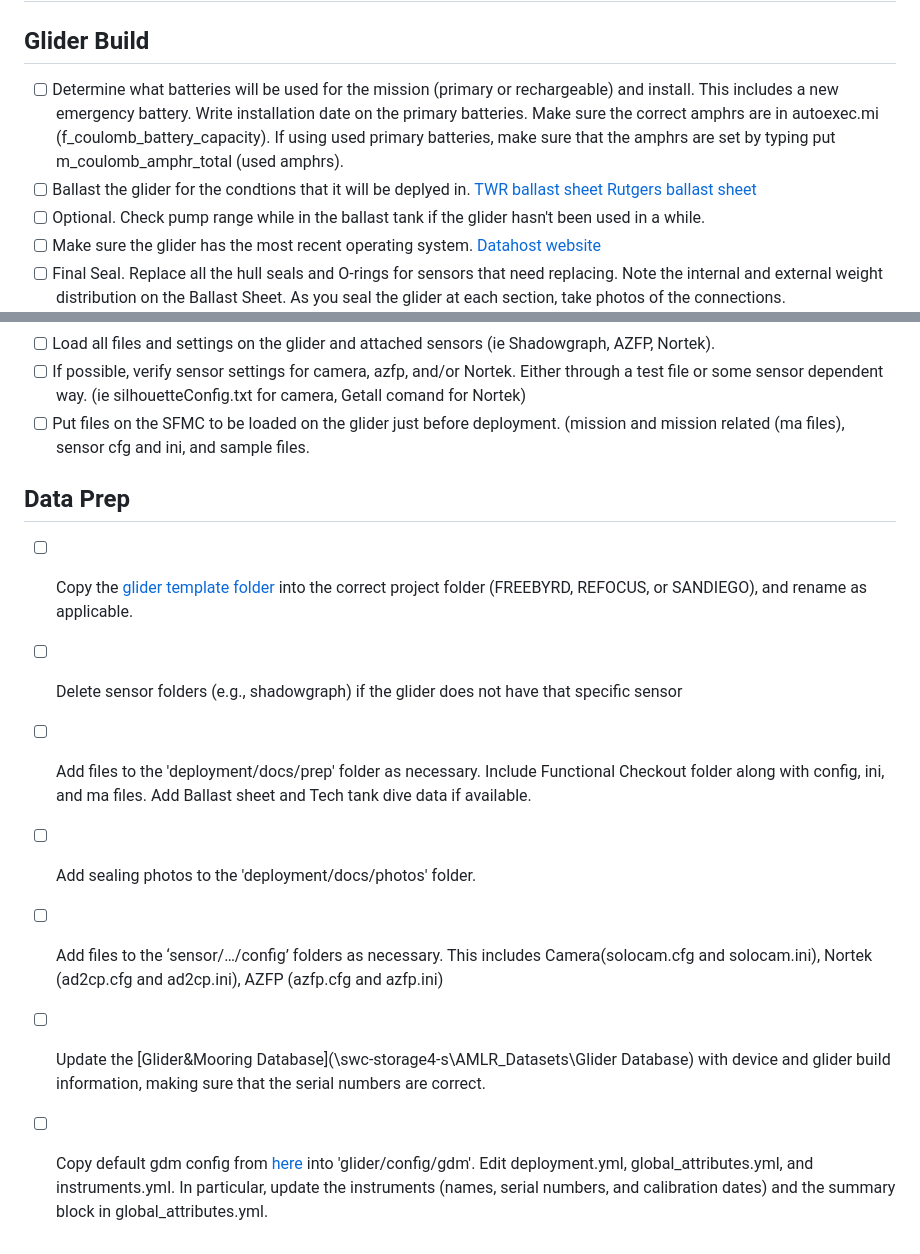
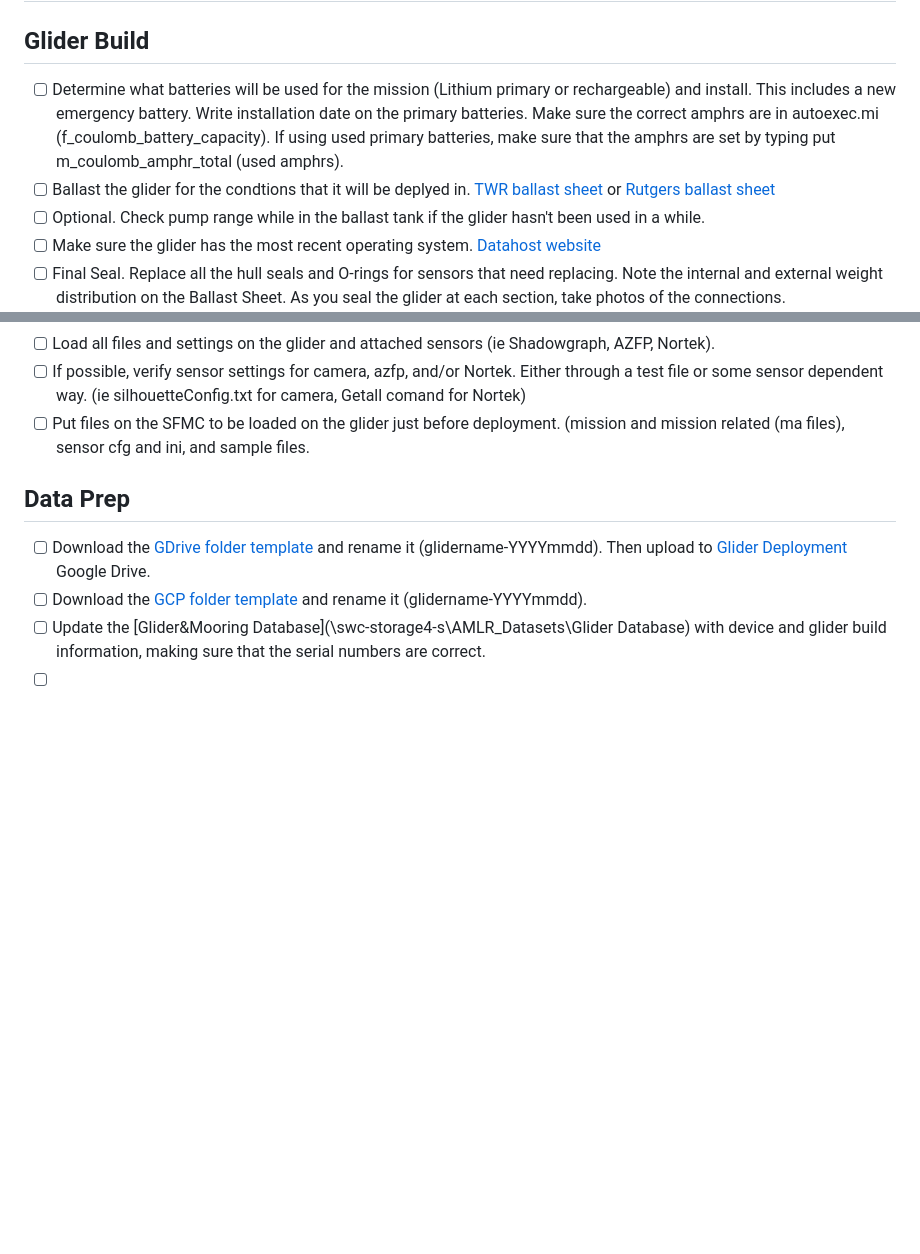
Before and after one commit to SWFSC/glider-lab, a Markdown page: .github/ISSUE_TEMPLATE/glider-deployment.md, 2 parts joined by grey strips. GitHub-like rendering; blank space fills up the shorter version.

```diff
--- a/.github/ISSUE_TEMPLATE/glider-deployment.md
+++ b/.github/ISSUE_TEMPLATE/glider-deployment.md
@@ -12,8 +12,8 @@ Checklist for ESD glider deployment todo tasks. Note that file paths are relativ
 # Before deployment
 
 ## Glider Build
-- [ ] Determine what batteries will be used for the mission (primary or rechargeable) and install. This includes a new emergency battery. Write installation date on the primary batteries. Make sure the correct amphrs are in autoexec.mi (f_coulomb_battery_capacity). If using used primary batteries, make sure that the amphrs are set by typing put m_coulomb_amphr_total (used amphrs).
-- [ ] Ballast the glider for the condtions that it will be deplyed in. [TWR ballast sheet](https://datahost.webbresearch.com/download/file.php?id=91) [Rutgers ballast sheet](https://docs.google.com/spreadsheets/d/1BrgEZyT4qzZ22Rkcxc7ZHFRZ-m1zfW3o/edit?usp=sharing&ouid=102683297276185841842&rtpof=true&sd=true)
+- [ ] Determine what batteries will be used for the mission (Lithium primary or rechargeable) and install. This includes a new emergency battery. Write installation date on the primary batteries. Make sure the correct amphrs are in autoexec.mi (f_coulomb_battery_capacity). If using used primary batteries, make sure that the amphrs are set by typing put m_coulomb_amphr_total (used amphrs).
+- [ ] Ballast the glider for the condtions that it will be deplyed in. [TWR ballast sheet](https://datahost.webbresearch.com/download/file.php?id=91) or [Rutgers ballast sheet](https://docs.google.com/spreadsheets/d/1BrgEZyT4qzZ22Rkcxc7ZHFRZ-m1zfW3o/edit?usp=sharing&ouid=102683297276185841842&rtpof=true&sd=true)
 - [ ] Optional. Check pump range while in the ballast tank if the glider hasn't been used in a while.
 - [ ] Make sure the glider has the most recent operating system. [Datahost website](https://datahost.webbresearch.com/files.php?cwd=/glider)
 - [ ] Final Seal. Replace all the hull seals and O-rings for sensors that need replacing. Note the internal and external weight distribution on the Ballast Sheet. As you seal the glider at each section, take photos of the connections.
@@ -30,10 +30,7 @@ Checklist for ESD glider deployment todo tasks. Note that file paths are relativ
 - [ ] Put files on the SFMC to be loaded on the glider just before deployment. (mission and mission related (ma files), sensor cfg and ini, and sample files.
 
 ## Data Prep
-- [ ] Copy the [glider template folder](https://console.cloud.google.com/storage/browser/_details/amlr-gliders-deployments-dev/template-glider-YYYYmmdd.zip;tab=live_object?project=ggn-nmfs-usamlr-dev-7b99) into the correct project folder (FREEBYRD, REFOCUS, or SANDIEGO), and rename as applicable.
-- [ ] Delete sensor folders (e.g., shadowgraph) if the glider does not have that specific sensor
-- [ ] Add files to the 'deployment/docs/prep' folder as necessary. Include Functional Checkout folder along with config, ini, and ma files. Add Ballast sheet and Tech tank dive data if available.
-- [ ] Add sealing photos to the 'deployment/docs/photos' folder.
-- [ ] Add files to the ‘sensor/…/config’ folders as necessary. This includes Camera(solocam.cfg and solocam.ini), Nortek (ad2cp.cfg and ad2cp.ini), AZFP (azfp.cfg and azfp.ini)
+- [ ] Download the [GDrive folder template](https://drive.google.com/drive/folders/1xBYTSP8GOHA35bxVoqH7czrJn4ekYrjI?usp=drive_link) and rename it (glidername-YYYYmmdd). Then upload to [Glider Deployment](https://drive.google.com/drive/folders/1qfKMxXH0hUhbmOp8aESidz-YO3IPxWM3?usp=sharing) Google Drive.
+- [ ] Download the [GCP folder template](https://drive.google.com/drive/folders/155F-NTGW-GGFyxpiUcZ3pAgqXG6h9vG3?usp=drive_link) and rename it (glidername-YYYYmmdd).
 - [ ] Update the [Glider&Mooring Database](\\swc-storage4-s\AMLR_Datasets\Glider Database) with device and glider build information, making sure that the serial numbers are correct.
-- [ ] Copy default gdm config from [here](https://github.com/us-amlr/amlr-gliders/tree/main/resources/config-templates) into 'glider/config/gdm'. Edit deployment.yml, global_attributes.yml, and instruments.yml. In particular, update the instruments (names, serial numbers, and calibration dates) and the summary block in global_attributes.yml.
+- [ ]
```
